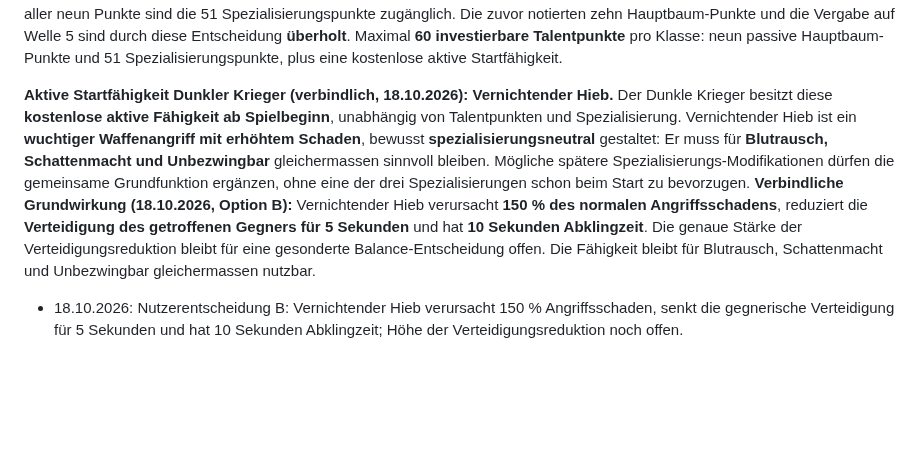
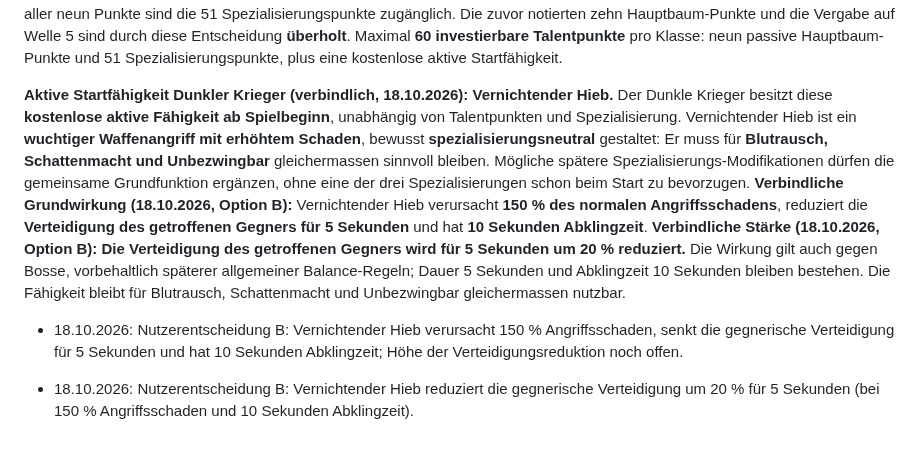
Before and after one commit to Cuddlerandom/idle-rpg, a Markdown page: GAME_DESIGN.md, the part around the change. GitHub-like rendering; blank space fills up the shorter version.

Commit message:
Set Vernichtender Hieb defense reduction to 20 percent

```diff
--- a/GAME_DESIGN.md
+++ b/GAME_DESIGN.md
@@ -242,6 +242,8 @@ Erste implementierte Basis: automatischer Kampf, einfache exponentiell skalieren
 
 **Verbindliche Meilenstein-Anpassung (18.10.2026, Option B; ersetzt die frühere 5–50-Staffelung):** Die **neun passiven Hauptbaum-Talentpunkte** werden pro Klasse dauerhaft beim **erstmaligen Besiegen der Bosse auf Welle 10, 15, 20, 25, 30, 35, 40, 45 und 50** verdient. Der erste Punkt auf Welle 10 belohnt den ersten Boss-Sieg zusätzlich. Die eine aktive Startfähigkeit ist ab Beginn kostenlos verfügbar und verbraucht keinen Punkt. Die neun Passiven werden nur zwischen Runs verteilt; nach Verteilung aller neun Punkte sind die 51 Spezialisierungspunkte zugänglich. Die zuvor notierten zehn Hauptbaum-Punkte und die Vergabe auf Welle 5 sind durch diese Entscheidung **überholt**. Maximal **60 investierbare Talentpunkte** pro Klasse: neun passive Hauptbaum-Punkte und 51 Spezialisierungspunkte, plus eine kostenlose aktive Startfähigkeit.
 
-**Aktive Startfähigkeit Dunkler Krieger (verbindlich, 18.10.2026): Vernichtender Hieb.** Der Dunkle Krieger besitzt diese **kostenlose aktive Fähigkeit ab Spielbeginn**, unabhängig von Talentpunkten und Spezialisierung. Vernichtender Hieb ist ein **wuchtiger Waffenangriff mit erhöhtem Schaden**, bewusst **spezialisierungsneutral** gestaltet: Er muss für **Blutrausch, Schattenmacht und Unbezwingbar** gleichermassen sinnvoll bleiben. Mögliche spätere Spezialisierungs-Modifikationen dürfen die gemeinsame Grundfunktion ergänzen, ohne eine der drei Spezialisierungen schon beim Start zu bevorzugen. **Verbindliche Grundwirkung (18.10.2026, Option B):** Vernichtender Hieb verursacht **150 % des normalen Angriffsschadens**, reduziert die **Verteidigung des getroffenen Gegners für 5 Sekunden** und hat **10 Sekunden Abklingzeit**. Die genaue Stärke der Verteidigungsreduktion bleibt für eine gesonderte Balance-Entscheidung offen. Die Fähigkeit bleibt für Blutrausch, Schattenmacht und Unbezwingbar gleichermassen nutzbar.
+**Aktive Startfähigkeit Dunkler Krieger (verbindlich, 18.10.2026): Vernichtender Hieb.** Der Dunkle Krieger besitzt diese **kostenlose aktive Fähigkeit ab Spielbeginn**, unabhängig von Talentpunkten und Spezialisierung. Vernichtender Hieb ist ein **wuchtiger Waffenangriff mit erhöhtem Schaden**, bewusst **spezialisierungsneutral** gestaltet: Er muss für **Blutrausch, Schattenmacht und Unbezwingbar** gleichermassen sinnvoll bleiben. Mögliche spätere Spezialisierungs-Modifikationen dürfen die gemeinsame Grundfunktion ergänzen, ohne eine der drei Spezialisierungen schon beim Start zu bevorzugen. **Verbindliche Grundwirkung (18.10.2026, Option B):** Vernichtender Hieb verursacht **150 % des normalen Angriffsschadens**, reduziert die **Verteidigung des getroffenen Gegners für 5 Sekunden** und hat **10 Sekunden Abklingzeit**. **Verbindliche Stärke (18.10.2026, Option B): Die Verteidigung des getroffenen Gegners wird für 5 Sekunden um 20 % reduziert.** Die Wirkung gilt auch gegen Bosse, vorbehaltlich späterer allgemeiner Balance-Regeln; Dauer 5 Sekunden und Abklingzeit 10 Sekunden bleiben bestehen. Die Fähigkeit bleibt für Blutrausch, Schattenmacht und Unbezwingbar gleichermassen nutzbar.
 
 - 18.10.2026: Nutzerentscheidung B: Vernichtender Hieb verursacht 150 % Angriffsschaden, senkt die gegnerische Verteidigung für 5 Sekunden und hat 10 Sekunden Abklingzeit; Höhe der Verteidigungsreduktion noch offen.
+
+- 18.10.2026: Nutzerentscheidung B: Vernichtender Hieb reduziert die gegnerische Verteidigung um 20 % für 5 Sekunden (bei 150 % Angriffsschaden und 10 Sekunden Abklingzeit).
```
